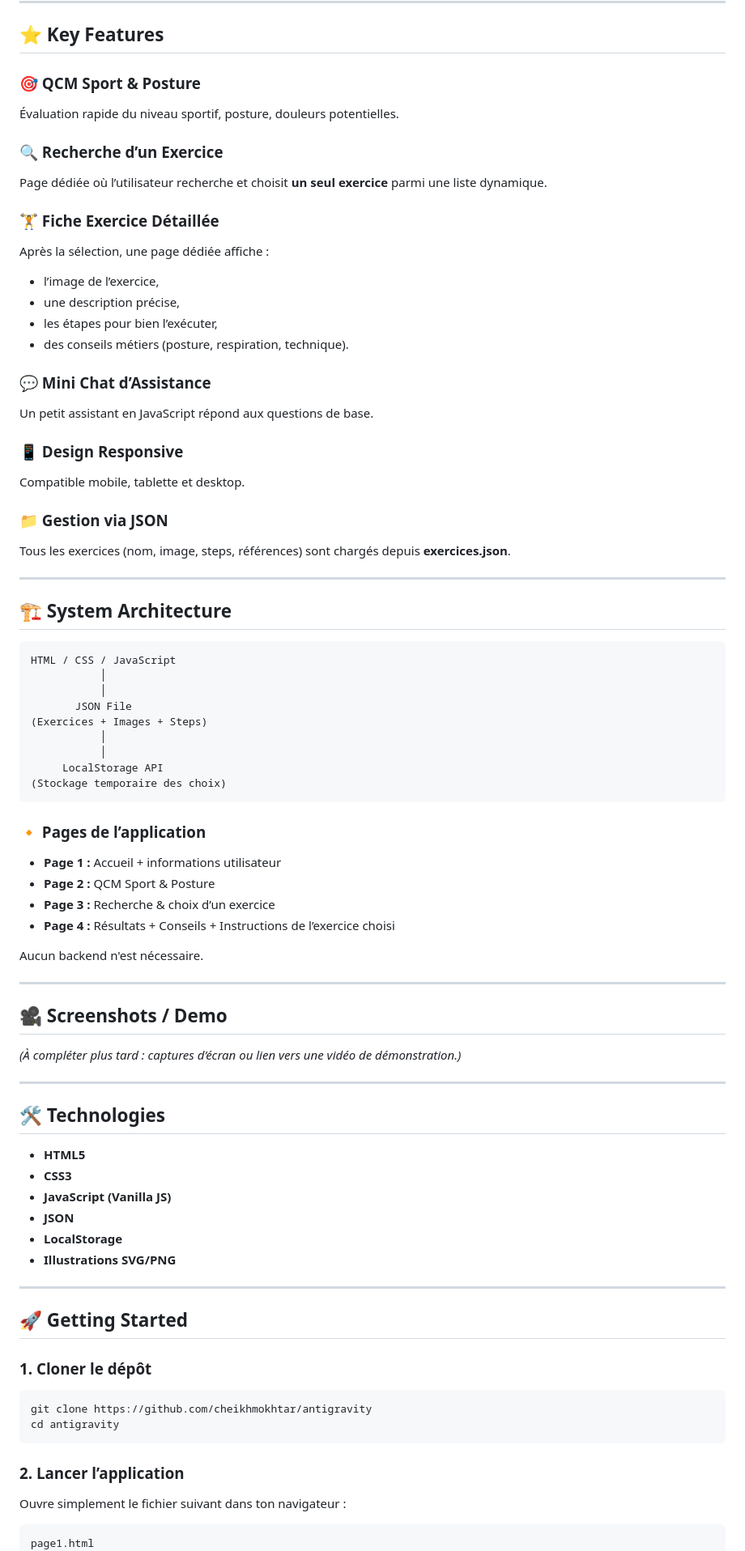
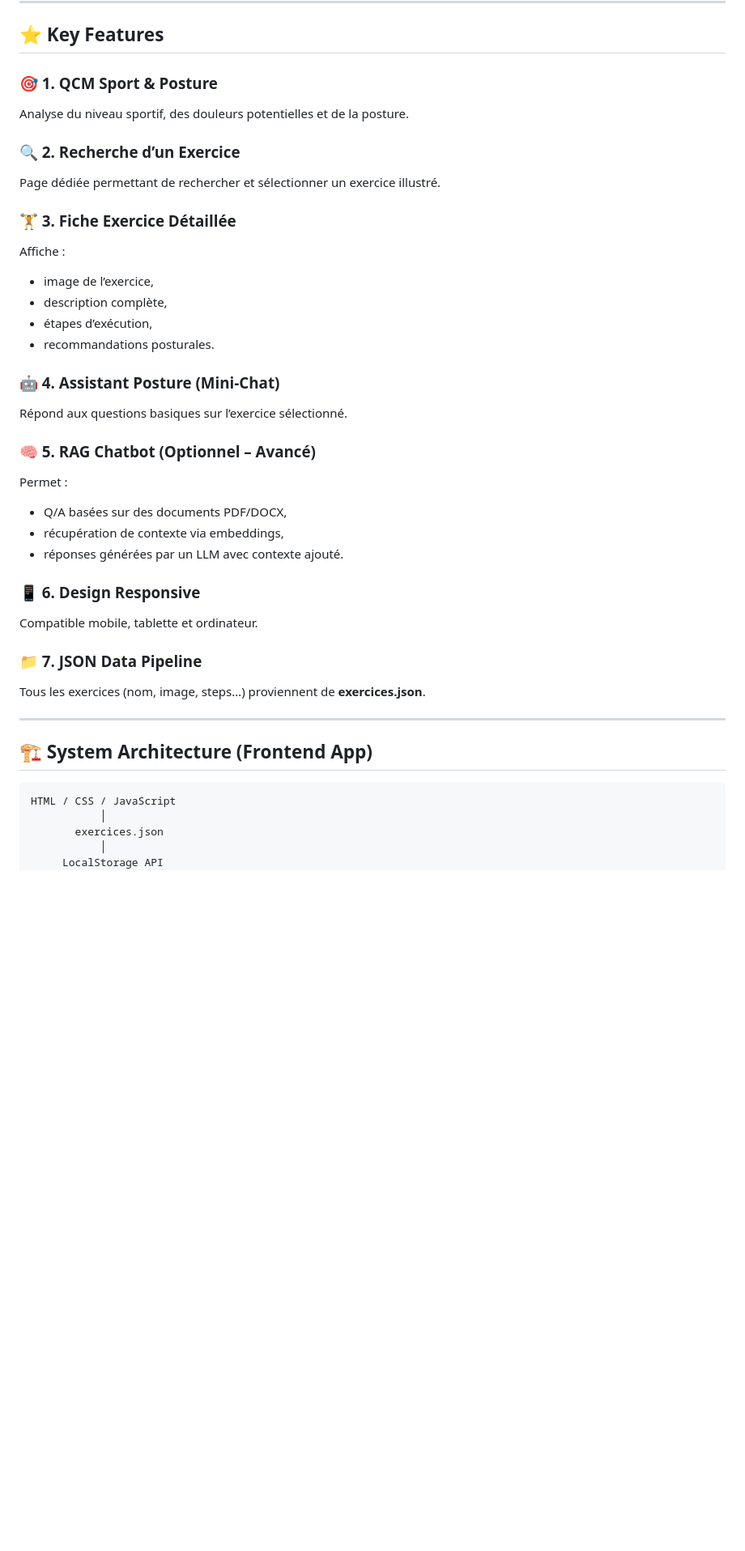
Before and after one commit to Cheikh-mokhtar-maouloud/decathlon, a Markdown page: README.md, the part around the change printed below. Shown: that part at 81% size. Drawn GitHub-style; blank space fills up the shorter version.

Commit message:
Revise README for clarity and structure
Updated README to reflect project enhancements and architecture.

````diff
--- a/README.md
+++ b/README.md
@@ -30,86 +64,41 @@ Antigravity vise à rendre l’éducation sportive plus **simple, visuelle et ac
 
 ## ⭐ Key Features
 
-### 🎯 QCM Sport & Posture
-Évaluation rapide du niveau sportif, posture, douleurs potentielles.
+### 🎯 1. QCM Sport & Posture
+Analyse du niveau sportif, des douleurs potentielles et de la posture.
 
-### 🔍 Recherche d’un Exercice
-Page dédiée où l’utilisateur recherche et choisit **un seul exercice** parmi une liste dynamique.
+### 🔍 2. Recherche d’un Exercice
+Page dédiée permettant de rechercher et sélectionner un exercice illustré.
 
-### 🏋️ Fiche Exercice Détaillée
-Après la sélection, une page dédiée affiche :
+### 🏋️ 3. Fiche Exercice Détaillée
+Affiche :
+- image de l’exercice,
+- description complète,
+- étapes d’exécution,
+- recommandations posturales.
 
-- l’image de l’exercice,
-- une description précise,
-- les étapes pour bien l’exécuter,
-- des conseils métiers (posture, respiration, technique).
+### 🤖 4. Assistant Posture (Mini-Chat)
+Répond aux questions basiques sur l’exercice sélectionné.
 
-### 💬 Mini Chat d’Assistance
-Un petit assistant en JavaScript répond aux questions de base.
+### 🧠 5. RAG Chatbot (Optionnel – Avancé)
+Permet :
+- Q/A basées sur des documents PDF/DOCX,
+- récupération de contexte via embeddings,
+- réponses générées par un LLM avec contexte ajouté.
 
-### 📱 Design Responsive
-Compatible mobile, tablette et desktop.
+### 📱 6. Design Responsive
+Compatible mobile, tablette et ordinateur.
 
-### 📁 Gestion via JSON
-Tous les exercices (nom, image, steps, références) sont chargés depuis **exercices.json**.
+### 📁 7. JSON Data Pipeline
+Tous les exercices (nom, image, steps…) proviennent de **exercices.json**.
 
 ---
 
-## 🏗️ System Architecture
+## 🏗️ System Architecture (Frontend App)
 
 ```text
 HTML / CSS / JavaScript
            │
-           │
-       JSON File
-(Exercices + Images + Steps)
-           │
+       exercices.json
            │
      LocalStorage API
-(Stockage temporaire des choix)
-```
-
-### 🔸 Pages de l’application
-- **Page 1 :** Accueil + informations utilisateur
-- **Page 2 :** QCM Sport & Posture
-- **Page 3 :** Recherche & choix d’un exercice
-- **Page 4 :** Résultats + Conseils + Instructions de l’exercice choisi
-
-Aucun backend n'est nécessaire.
-
----
-
-## 🎥 Screenshots / Demo
-
-*(À compléter plus tard : captures d’écran ou lien vers une vidéo de démonstration.)*
-
----
-
-## 🛠️ Technologies
-
-- **HTML5**
-- **CSS3**
-- **JavaScript (Vanilla JS)**
-- **JSON**
-- **LocalStorage**
-- **Illustrations SVG/PNG**
-
----
-
-## 🚀 Getting Started
-
-### 1. Cloner le dépôt
-
-```bash
-git clone https://github.com/cheikhmokhtar/antigravity
-cd antigravity
-```
-
-### 2. Lancer l’application
-
-Ouvre simplement le fichier suivant dans ton navigateur :
-
-```text
-page1.html
-```
-
````
Also changed, not shown: other parts of README.md (+47 -53 lines).
